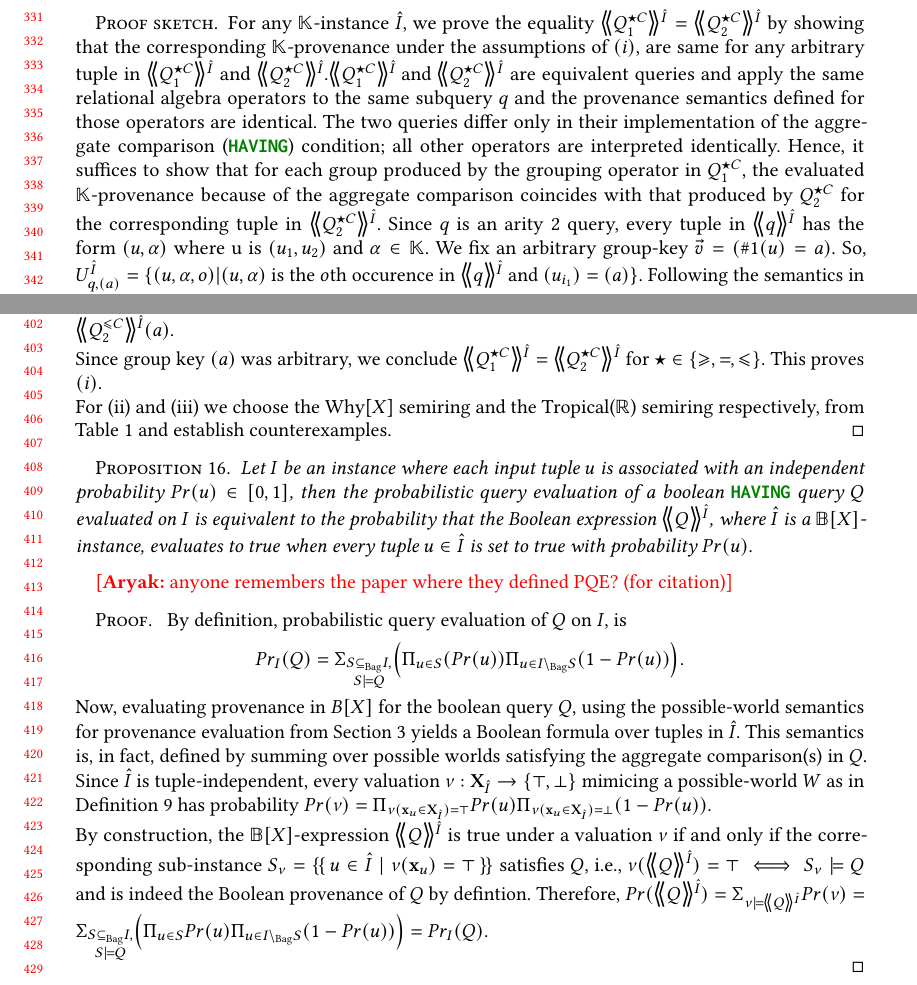
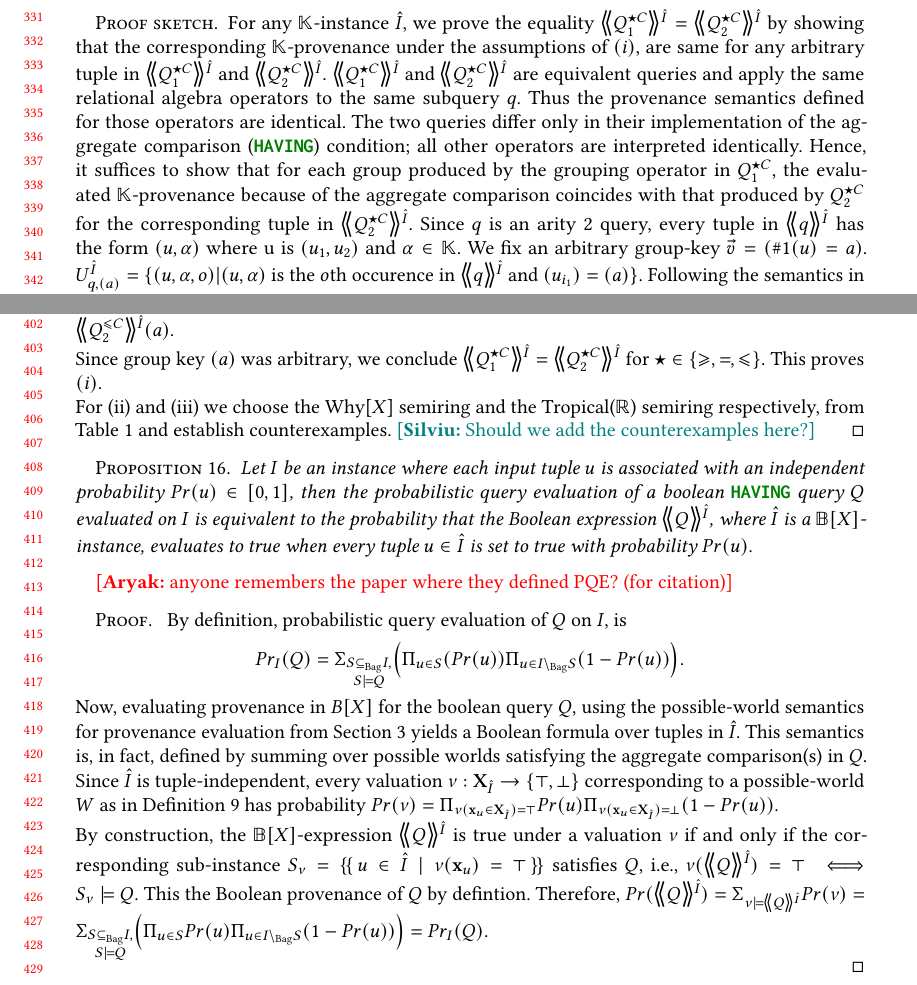
Before and after one commit to pratik2358/provsql_having, a LaTeX paper (main.tex, which reads results.tex): two parts of pages 7 and 9 of 34, joined at a grey line, cut so that both start at the same text. Compiled offline with pdfLaTeX.

Commit message:
pass over results

```diff
--- a/results.tex
+++ b/results.tex
@@ -312,8 +312,12 @@ $
 $
 \end{appendixproof}
 \begin{proofsketch}
-  For any $\mathbb{K}$-instance $\hat I$, we prove the equality  $\angsem{\hat I}{Q^{\op C}_1}=\angsem{\hat I}{Q^{\op C}_2}$ by showing that the corresponding $\mathbb K$-provenance under the assumptions of $(i)$, are same for any arbitrary tuple in $\angsem{\hat I}{Q^{\op C}_1}$ and $\angsem{\hat I}{Q^{\op C}_2}$.$\angsem{\hat I}{Q^{\op C}_1}\text{ and }\angsem{\hat I}{Q^{\op C}_2}$ are equivalent queries and apply the same relational algebra operators to the same subquery $q$ and the provenance semantics defined for those operators are identical. The two queries differ only in their implementation of the aggregate comparison (\sql{HAVING}) condition; all other operators are interpreted identically. Hence, it suffices to show that for each group produced by the grouping operator in $Q^{\op C}_1$, the evaluated $\mathbb K$-provenance because of the aggregate comparison coincides with that produced by $Q^{\op C}_2$ for the corresponding tuple in $\angsem{\hat I}{Q^{\op C}_2}$.
-Since $q$ is an arity~$2$ query, every tuple in $\angsem{\hat I}{q}$ has the form $(u,\alpha)$ where u is $(u_1,u_2)$ and $\alpha\in \mathbb K$. We fix an arbitrary group-key $\vec v=(\#1(u)=a)$. So,
+For any $\mathbb{K}$-instance $\hat I$, we prove the equality  $\angsem{\hat I}{Q^{\op C}_1}=\angsem{\hat I}{Q^{\op C}_2}$ by showing that the corresponding $\mathbb K$-provenance under the assumptions of $(i)$, are same for any arbitrary tuple in $\angsem{\hat I}{Q^{\op C}_1}$ and $\angsem{\hat I}{Q^{\op C}_2}$.
+$\angsem{\hat I}{Q^{\op C}_1}\text{ and }\angsem{\hat I}{Q^{\op C}_2}$ are equivalent queries and apply the same relational algebra operators to the same subquery $q$.
+Thus the provenance semantics defined for those operators are identical.
+The two queries differ only in their implementation of the aggregate comparison (\sql{HAVING}) condition; all other operators are interpreted identically.
+Hence, it suffices to show that for each group produced by the grouping operator in $Q^{\op C}_1$, the evaluated $\mathbb K$-provenance because of the aggregate comparison coincides with that produced by $Q^{\op C}_2$ for the corresponding tuple in $\angsem{\hat I}{Q^{\op C}_2}$.
+Since $q$ is an arity~$2$ query, every tuple in $\angsem{\hat I}{q}$ has the form $(u,\alpha)$ where u is $(u_1,u_2)$ and $\alpha\in \mathbb K$. We fix an arbitrary group-key $\vec v=(\#1(u)=a)$.
 $U^{\hat I}_{q,(a)}=\{(u,\alpha,o)|(u,\alpha) \text{ is the }o\text{th occurence in }   \angsem{\hat I}{q}\text{ and }(u_{i_1})=(a) \}$. Following the semantics in Section~\ref{sec:semantics} we claim that
 $\angsem{\hat I}{Q^{\op C}_1}(a)=\predsem{\hat I}{\gamma_{\#1}[1:+](q)}{\#2\op C}(u)$ is
 $\bigoplus_{\substack{W\subseteq [|U^{\hat I}_{q,(a)}|],\\ W\neq\emptyset,\\|W|\op C}} T_{[|U^{\hat I}_{q,(a)}|]}(W)$ where,
@@ -673,6 +677,7 @@ Since group key $(a)$ was arbitrary, we conclude
 $\angsem{\hat I}{Q^{\op C}_1}=\angsem{\hat I}{Q^{\op C}_2}$ for
 $\op\in\{\ge,=,\le\}$. This proves $(i)$.\\
 For (ii) and (iii) we choose the Why[$X$] semiring and the Tropical($\mathbb R$) semiring respectively, from  Table~\ref{tab:semirings} and establish counterexamples.
+\sil{Should we add the counterexamples here?}
 \end{proofsketch}
 
 % \begin{proof}[Proof sketch]
@@ -704,7 +709,7 @@ For (ii) and (iii) we choose the Why[$X$] semiring and the Tropical($\mathbb R$)
 \end{proposition}\rjok{anyone remembers the paper where they defined PQE? (for citation)}
 \begin{proof}\
   By definition, probabilistic query evaluation of $Q$ on $I$, is \[Pr_{I}(Q)=\Sigma_{\substack{S\msubseteq I,\\ S\models Q }}\Bigl( \Pi_{u \in S}(Pr(u))\Pi_{u \in I\msetminus S }(1-Pr(u)) \Bigr).\]
-  Now, evaluating provenance in $B[X]$ for the boolean query $Q$, using the possible-world semantics for provenance evaluation from Section~\ref{sec:semantics}  yields a Boolean formula over tuples in $\hat I$. This semantics is, in fact, defined by summing over possible worlds satisfying the aggregate comparison(s) in $Q$. Since $\hat I$ is tuple-independent, every valuation $\nu:\mathbf{X}_{\hat{I}}\rightarrow\{\top,\bot\}$ mimicing a possible-world $W$ as in Definition~\ref{def:possible_world} has probability $
+  Now, evaluating provenance in $B[X]$ for the boolean query $Q$, using the possible-world semantics for provenance evaluation from Section~\ref{sec:semantics}  yields a Boolean formula over tuples in $\hat I$. This semantics is, in fact, defined by summing over possible worlds satisfying the aggregate comparison(s) in $Q$. Since $\hat I$ is tuple-independent, every valuation $\nu:\mathbf{X}_{\hat{I}}\rightarrow\{\top,\bot\}$ corresponding to a possible-world $W$ as in Definition~\ref{def:possible_world} has probability $
   Pr(\nu)=\Pi_{\nu(\mathbf{x}_u\in \mathbf{X}_{\hat{I}})=\top}Pr(u)\Pi_{\nu(\mathbf{x}_u\in \mathbf{X}_{\hat{I}})=\bot}(1-Pr(u))$.\\
 By construction, the $\mathbb{B}[X]$-expression $\angsem{\hat I}{Q}$ is true under a valuation $\nu$ if and only if the corresponding sub-instance $S_\nu=\mset{u\in \hat I\mid \nu(\mathbf{x}_u)=\top}$
 satisfies $Q$, i.e.,
@@ -712,7 +717,8 @@ $
 \nu(\angsem{\hat I}{Q})=\top
 \iff
 S_\nu\models Q
-$ and is indeed the Boolean provenance of $Q$ by defintion.
+.$
+This the Boolean provenance of $Q$ by defintion.
 Therefore,
 $
 Pr(\angsem{\hat I}{Q})
```
